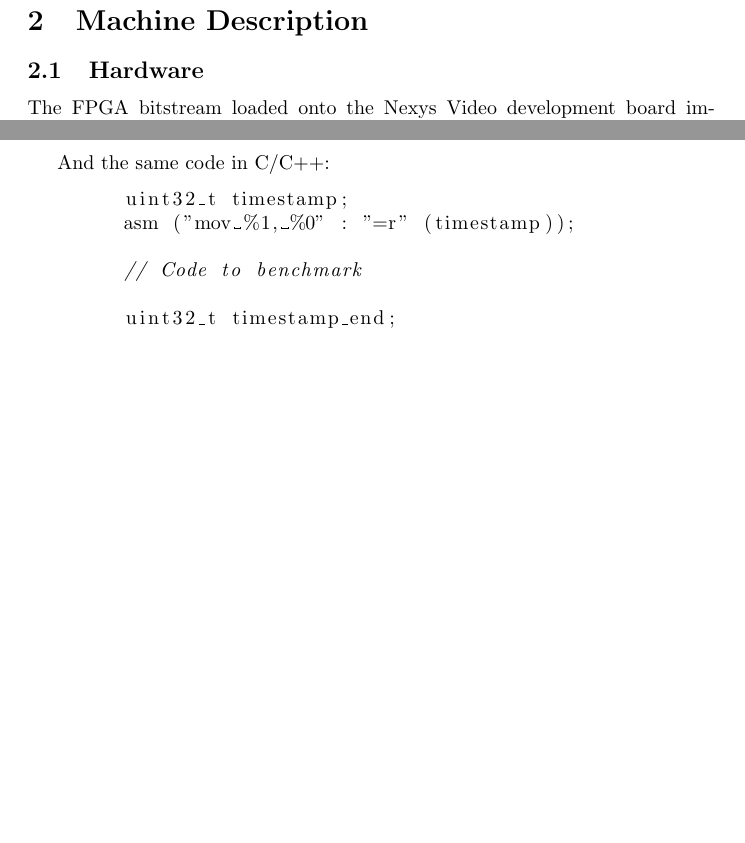
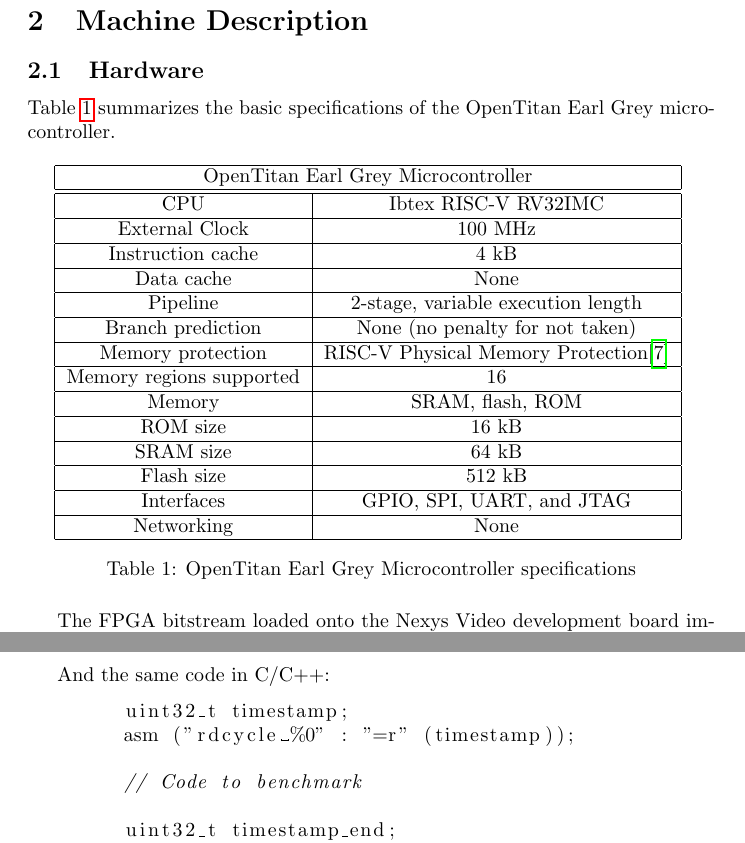
Before and after one commit to isabella232/TockBenchmarking, a LaTeX document (reports/src/second/main.tex): two parts of pages 2 and 4 of 10 before the commit and two parts of pages 2 and 5 of 11 after it, joined at a grey line, cut so that both start at the same text, the shorter picture padded with empty space. The pictures show the PDF file reports/second.pdf that the author committed with the source.

Commit message:
Added hardware table, Tock diagram
 - As requested from first draft, added a table to summarize hardware
   details (might still need some work).
 - Added an architectural diagram of Tock.
 - Found issues in the assembly code examples, fixed.

```diff
--- a/reports/src/second/main.tex
+++ b/reports/src/second/main.tex
@@ -52,3 +54,44 @@
 \section{Machine Description}
 
 \subsection{Hardware}
+Table \ref{table:1} summarizes the basic specifications of the OpenTitan Earl Grey microcontroller.
+
+\begin{table}[H]
+\centering
+    \begin{tabular}{|c|c|}
+        \hline
+        \multicolumn{2}{|c|}{OpenTitan Earl Grey Microcontroller} \\
+        \hline
+        \hline
+        CPU & Ibtex RISC-V RV32IMC \\
+        \hline
+        External Clock & 100 MHz \\
+        \hline
+        Instruction cache & 4 kB \\
+        \hline
+        Data cache & None \\
+        \hline
+        Pipeline & 2-stage, variable execution length \\
+        \hline
+        Branch prediction & None (no penalty for not taken) \\
+        \hline
+        Memory protection & RISC-V Physical Memory Protection\cite{riscv-priv} \\
+        \hline
+        Memory regions supported & 16 \\
+        \hline
+        Memory & SRAM, flash, ROM \\
+        \hline
+        ROM size & 16 kB \\
+        \hline
+        SRAM size & 64 kB \\
+        \hline
+        Flash size & 512 kB \\
+        \hline
+        Interfaces & GPIO, SPI, UART, and JTAG \\
+        \hline
+        Networking & None \\
+        \hline
+    \end{tabular}
+\caption{OpenTitan Earl Grey Microcontroller specifications}
+\label{table:1}
+\end{table}
@@ -124,12 +177,12 @@
 
 \begin{lstlisting}[language=c]
         uint32_t timestamp;
-        asm ("mov %1, %0" : "=r" (timestamp));
+        asm ("rdcycle %0" : "=r" (timestamp));
 
         // Code to benchmark
 
         uint32_t timestamp_end;
-        asm ("mov %1, %0" : "=r" (timestamp_end));
+        asm ("rdcycle %0" : "=r" (timestamp_end));
 
         uint32_t cycles = timestamp_end - timestamp;
 \end{lstlisting}
@@ -152,9 +205,9 @@
 
-        asm ("mov %1, %0" : "=r" (timestamp_tmp));
-        asm ("mov %1, %0" : "=r" (timestamp_tmp));
+        asm ("rdcycle %0" : "=r" (timestamp_tmp));
+        asm ("rdcycle %0" : "=r" (timestamp_tmp));
 
         uint32_t timestamp_end;
-        asm ("mov %1, %0" : "=r" (timestamp_end));
+        asm ("rdcycle %0" : "=r" (timestamp_end));
 
         uint32_t cycles = (timestamp_end - timestamp)/4;
 \end{lstlisting}
```
Also changed, not shown: reports/src/second/bibliography.bib (+7 -1 lines), reports/second.pdf, reports/src/second/tock-stack.png (added), reports/src/second/main.tex (38 more changed lines).
